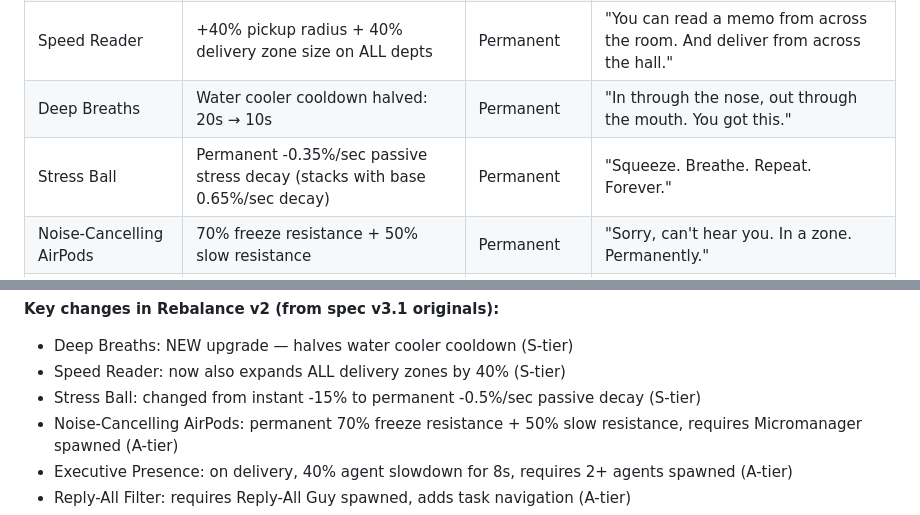
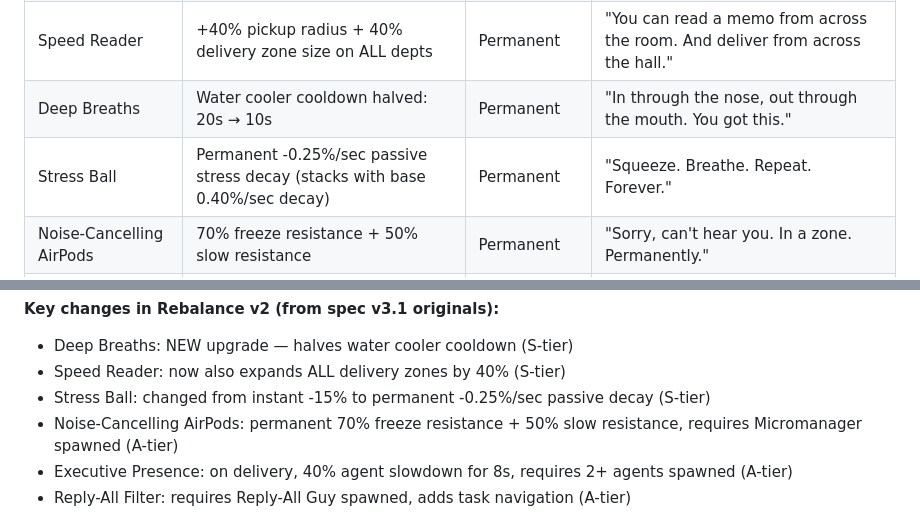
Before and after one commit to rohit-garrg/office-survivors, a Markdown page: office-survivors-spec-v3.1.md, 2 parts joined by grey strips. Drawn GitHub-style.

```diff
--- a/office-survivors-spec-v3.1.md
+++ b/office-survivors-spec-v3.1.md
@@ -556,7 +556,7 @@ When the player levels up, the 3 upgrade options are drawn from a **filtered poo
 | Extra Hands | +1 carry capacity | Permanent | "You've grown a third arm. Metaphorically." |
 | Speed Reader | +40% pickup radius + 40% delivery zone size on ALL depts | Permanent | "You can read a memo from across the room. And deliver from across the hall." |
 | Deep Breaths | Water cooler cooldown halved: 20s → 10s | Permanent | "In through the nose, out through the mouth. You got this." |
-| Stress Ball | Permanent -0.35%/sec passive stress decay (stacks with base 0.65%/sec decay) | Permanent | "Squeeze. Breathe. Repeat. Forever." |
+| Stress Ball | Permanent -0.25%/sec passive stress decay (stacks with base 0.40%/sec decay) | Permanent | "Squeeze. Breathe. Repeat. Forever." |
 | Noise-Cancelling AirPods | 70% freeze resistance + 50% slow resistance | Permanent | "Sorry, can't hear you. In a zone. Permanently." |
 | Executive Presence | On delivery: all agents slow 40% for 8s | Permanent | "Deliver a task and everyone backs off. Temporarily." |
 | Reply-All Filter | Decoy tasks glow red + navigation arrows on all tasks | Permanent | "Your spam filter leveled up. Now with navigation." |
@@ -571,7 +571,7 @@ When the player levels up, the 3 upgrade options are drawn from a **filtered poo
 **Key changes in Rebalance v2 (from spec v3.1 originals):**
 - Deep Breaths: NEW upgrade — halves water cooler cooldown (S-tier)
 - Speed Reader: now also expands ALL delivery zones by 40% (S-tier)
-- Stress Ball: changed from instant -15% to permanent -0.5%/sec passive decay (S-tier)
+- Stress Ball: changed from instant -15% to permanent -0.25%/sec passive decay (S-tier)
 - Noise-Cancelling AirPods: permanent 70% freeze resistance + 50% slow resistance, requires Micromanager spawned (A-tier)
 - Executive Presence: on delivery, 40% agent slowdown for 8s, requires 2+ agents spawned (A-tier)
 - Reply-All Filter: requires Reply-All Guy spawned, adds task navigation (A-tier)
```
Also changed, not shown: other parts of office-survivors-spec-v3.1.md (+37 -36 lines), CLAUDE.md (+5 -4 lines).
